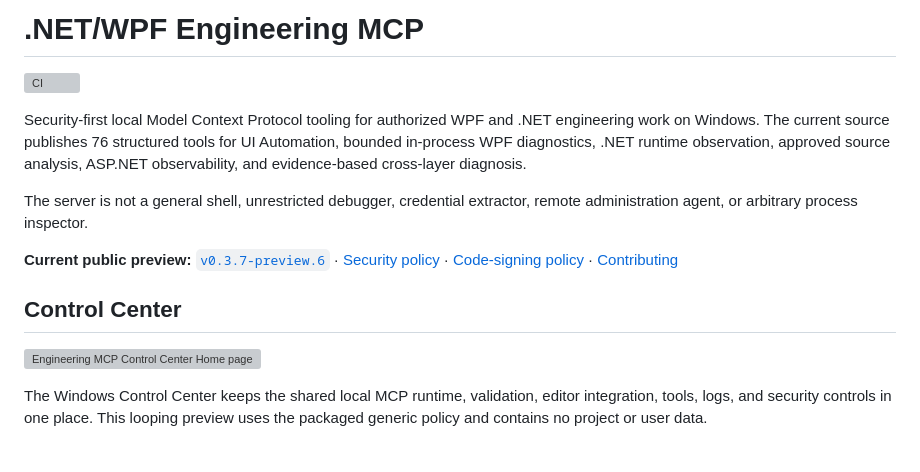
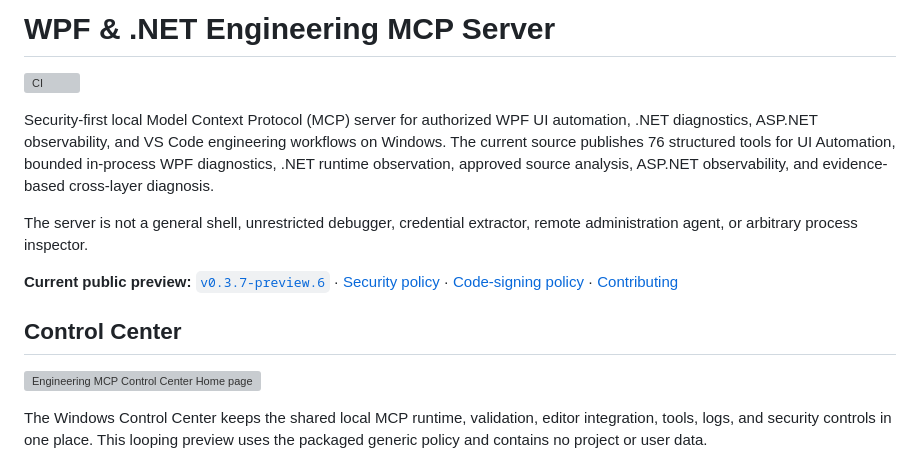
Before and after one commit to mangyan1/DotNetEngineeringMcp, a Markdown page: README.md, the part around one of its changes. GitHub-like rendering; grey boxes are pictures that could not be loaded.

```diff
--- a/README.md
+++ b/README.md
@@ -1,2 +1,2 @@
-# .NET/WPF Engineering MCP
+# WPF & .NET Engineering MCP Server
 
@@ -4,5 +4,5 @@
 
-Security-first local Model Context Protocol tooling for authorized WPF and .NET engineering work on Windows. The current source publishes 76 structured tools for UI Automation, bounded in-process WPF diagnostics, .NET runtime observation, approved source analysis, ASP.NET observability, and evidence-based cross-layer diagnosis.
+Security-first local Model Context Protocol (MCP) server for authorized WPF UI automation, .NET diagnostics, ASP.NET observability, and VS Code engineering workflows on Windows. The current source publishes 76 structured tools for UI Automation, bounded in-process WPF diagnostics, .NET runtime observation, approved source analysis, ASP.NET observability, and evidence-based cross-layer diagnosis.
 
 The server is not a general shell, unrestricted debugger, credential extractor, remote administration agent, or arbitrary process inspector.
 
```
Also changed, not shown: other parts of README.md (+4 -4 lines).
